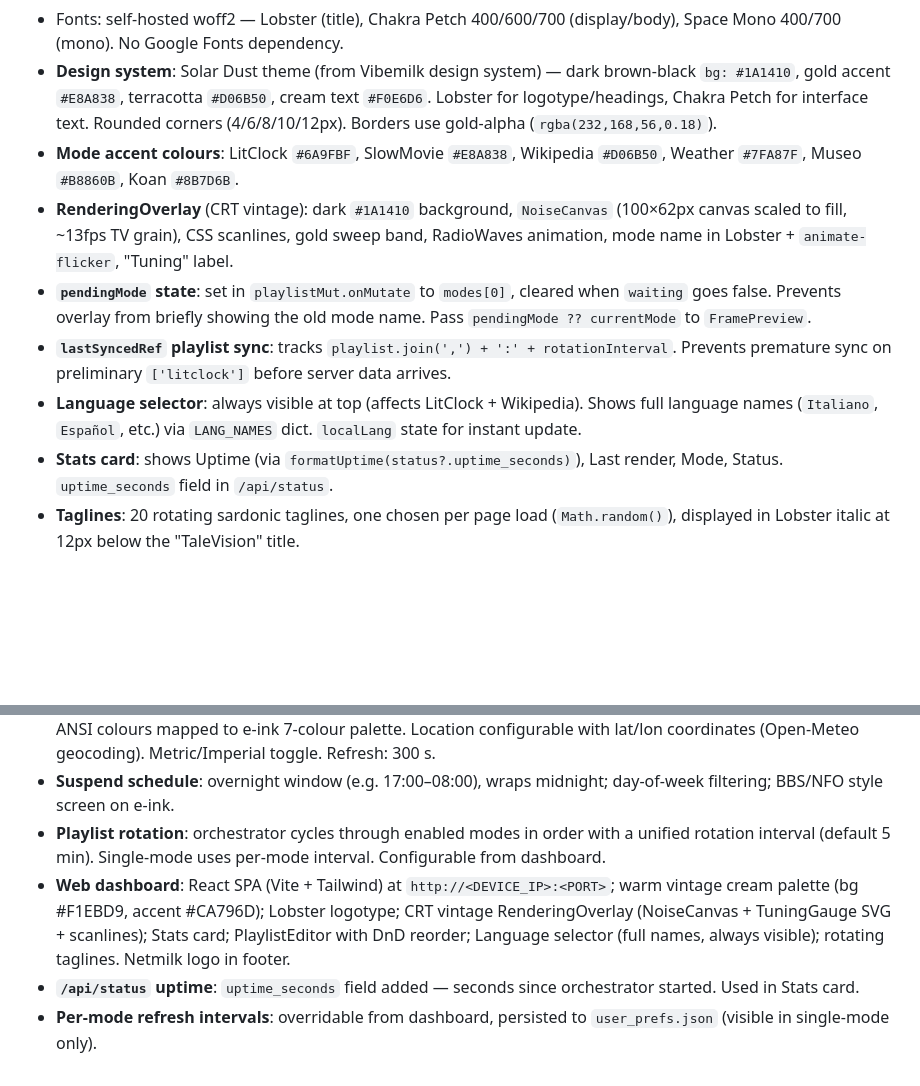
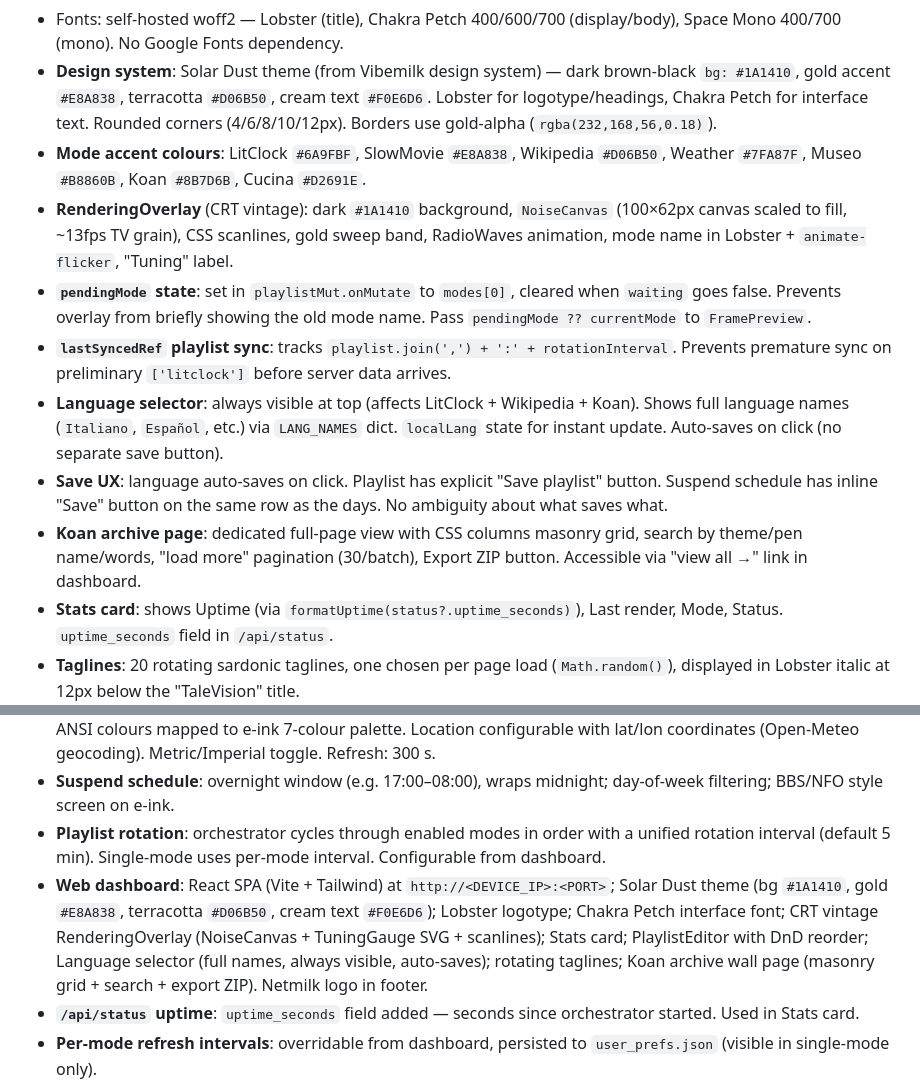
Before and after one commit to enuzzo/talevision, a Markdown page: knowledge/PROJECT_KNOWLEDGE.md, 2 parts joined by grey strips. GitHub-like rendering; blank space fills up the shorter version.

```diff
--- a/knowledge/PROJECT_KNOWLEDGE.md
+++ b/knowledge/PROJECT_KNOWLEDGE.md
@@ -120,11 +120,13 @@ python generate_sidecars.py --verify    # validate all sidecars
 - Frame waiting state: when mode switch or force-refresh is triggered, shows `RenderingOverlay` until `status.last_update` advances past the trigger timestamp. 120s safety timeout.
 - Fonts: self-hosted woff2 — Lobster (title), Chakra Petch 400/600/700 (display/body), Space Mono 400/700 (mono). No Google Fonts dependency.
 - **Design system**: Solar Dust theme (from Vibemilk design system) — dark brown-black `bg: #1A1410`, gold accent `#E8A838`, terracotta `#D06B50`, cream text `#F0E6D6`. Lobster for logotype/headings, Chakra Petch for interface text. Rounded corners (4/6/8/10/12px). Borders use gold-alpha (`rgba(232,168,56,0.18)`).
-- **Mode accent colours**: LitClock `#6A9FBF`, SlowMovie `#E8A838`, Wikipedia `#D06B50`, Weather `#7FA87F`, Museo `#B8860B`, Koan `#8B7D6B`.
+- **Mode accent colours**: LitClock `#6A9FBF`, SlowMovie `#E8A838`, Wikipedia `#D06B50`, Weather `#7FA87F`, Museo `#B8860B`, Koan `#8B7D6B`, Cucina `#D2691E`.
 - **RenderingOverlay** (CRT vintage): dark `#1A1410` background, `NoiseCanvas` (100×62px canvas scaled to fill, ~13fps TV grain), CSS scanlines, gold sweep band, RadioWaves animation, mode name in Lobster + `animate-flicker`, "Tuning" label.
 - **`pendingMode` state**: set in `playlistMut.onMutate` to `modes[0]`, cleared when `waiting` goes false. Prevents overlay from briefly showing the old mode name. Pass `pendingMode ?? currentMode` to `FramePreview`.
 - **`lastSyncedRef` playlist sync**: tracks `playlist.join(',') + ':' + rotationInterval`. Prevents premature sync on preliminary `['litclock']` before server data arrives.
-- **Language selector**: always visible at top (affects LitClock + Wikipedia). Shows full language names (`Italiano`, `Español`, etc.) via `LANG_NAMES` dict. `localLang` state for instant update.
+- **Language selector**: always visible at top (affects LitClock + Wikipedia + Koan). Shows full language names (`Italiano`, `Español`, etc.) via `LANG_NAMES` dict. `localLang` state for instant update. Auto-saves on click (no separate save button).
+- **Save UX**: language auto-saves on click. Playlist has explicit "Save playlist" button. Suspend schedule has inline "Save" button on the same row as the days. No ambiguity about what saves what.
+- **Koan archive page**: dedicated full-page view with CSS columns masonry grid, search by theme/pen name/words, "load more" pagination (30/batch), Export ZIP button. Accessible via "view all →" link in dashboard.
 - **Stats card**: shows Uptime (via `formatUptime(status?.uptime_seconds)`), Last render, Mode, Status. `uptime_seconds` field in `/api/status`.
 - **Taglines**: 20 rotating sardonic taglines, one chosen per page load (`Math.random()`), displayed in Lobster italic at 12px below the "TaleVision" title.
 - **Footer**: Netmilk SVG logo (full opacity, `hover:animate-shake`), GitHub repo link, MIT credit.
@@ -198,7 +200,7 @@ LOOP-step log messages in `orchestrator.py` are at **DEBUG** level (changed from
 - **Weather mode**: fetches wttr.in native ANSI terminal output (flag `AQF`), parses SGR escape codes char-by-char, and renders on PIL with Inconsolata Nerd Font Mono. Two-zone layout: custom header (`City · HH:MM` in Signika-Bold 16pt) + current conditions at 14pt (ASCII art cloud/sun + weather data) + forecast tables at 12pt. ANSI colours mapped to e-ink 7-colour palette. Location configurable with lat/lon coordinates (Open-Meteo geocoding). Metric/Imperial toggle. Refresh: 300 s.
 - **Suspend schedule**: overnight window (e.g. 17:00–08:00), wraps midnight; day-of-week filtering; BBS/NFO style screen on e-ink.
 - **Playlist rotation**: orchestrator cycles through enabled modes in order with a unified rotation interval (default 5 min). Single-mode uses per-mode interval. Configurable from dashboard.
-- **Web dashboard**: React SPA (Vite + Tailwind) at `http://<DEVICE_IP>:<PORT>`; warm vintage cream palette (bg #F1EBD9, accent #CA796D); Lobster logotype; CRT vintage RenderingOverlay (NoiseCanvas + TuningGauge SVG + scanlines); Stats card; PlaylistEditor with DnD reorder; Language selector (full names, always visible); rotating taglines. Netmilk logo in footer.
+- **Web dashboard**: React SPA (Vite + Tailwind) at `http://<DEVICE_IP>:<PORT>`; Solar Dust theme (bg `#1A1410`, gold `#E8A838`, terracotta `#D06B50`, cream text `#F0E6D6`); Lobster logotype; Chakra Petch interface font; CRT vintage RenderingOverlay (NoiseCanvas + TuningGauge SVG + scanlines); Stats card; PlaylistEditor with DnD reorder; Language selector (full names, always visible, auto-saves); rotating taglines; Koan archive wall page (masonry grid + search + export ZIP). Netmilk logo in footer.
 - **`/api/status` uptime**: `uptime_seconds` field added — seconds since orchestrator started. Used in Stats card.
 - **Per-mode refresh intervals**: overridable from dashboard, persisted to `user_prefs.json` (visible in single-mode only).
 - **Museo mode**: fetches random public-domain artworks from 3 museum APIs (Met ~200k, Cleveland ~41k, V&A ~732k) in round-robin rotation. No API keys needed. Total pool: ~973k artworks. PIL enhancement (brightness/contrast/colour). Overlay: title·date (Signika-Bold 20pt), artist (Signika-Light 20pt), museum·department (Inconsolata Bold 18pt) in rounded-rect box bottom-left; QR to museum object page bottom-right. 50-ID recent buffer prevents repeats. 24h catalogue cache. Fallback: last cached frame or "MUSEO" splash. Refresh: 300 s.
```
Also changed, not shown: knowledge/DECISIONS.md (+18 -0 lines).
